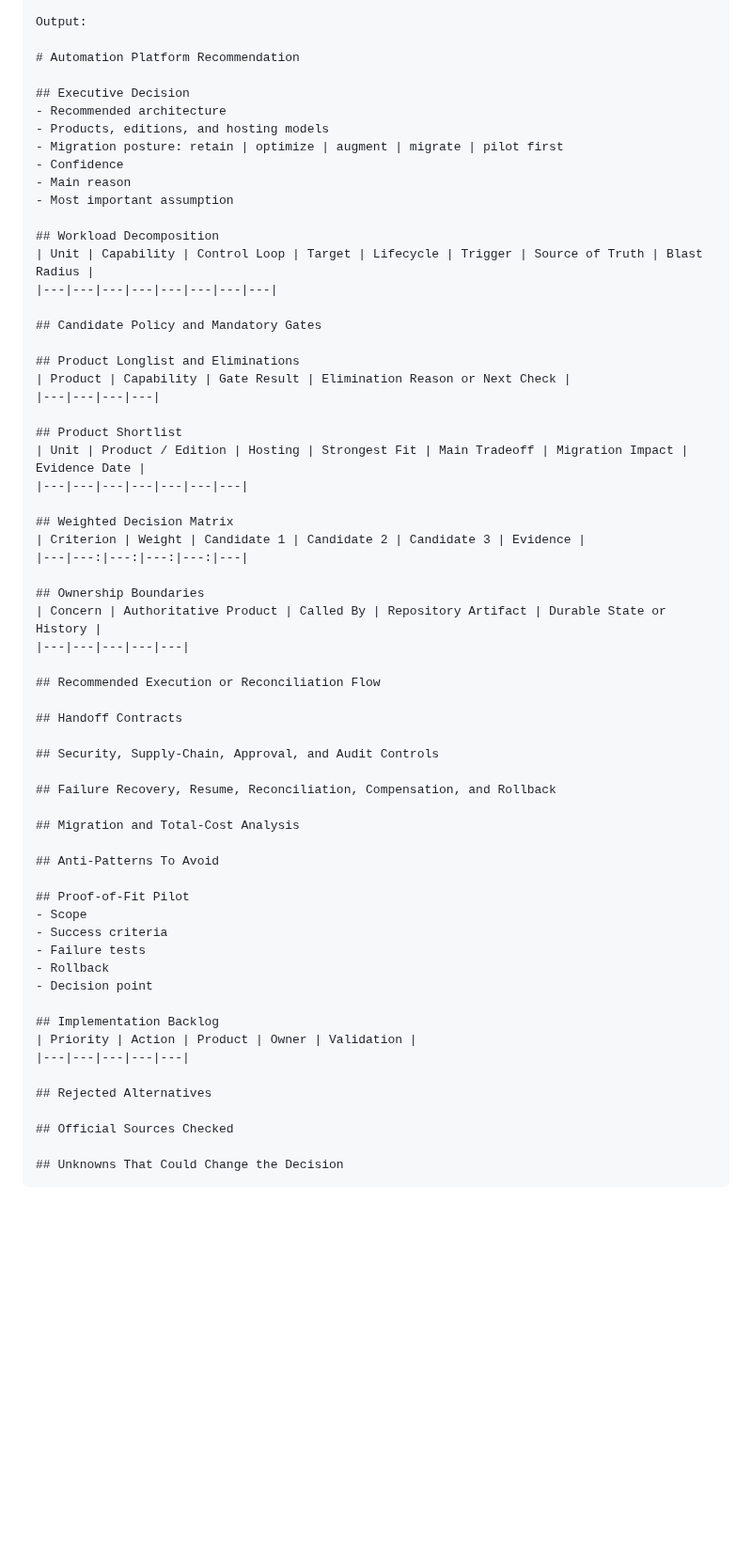
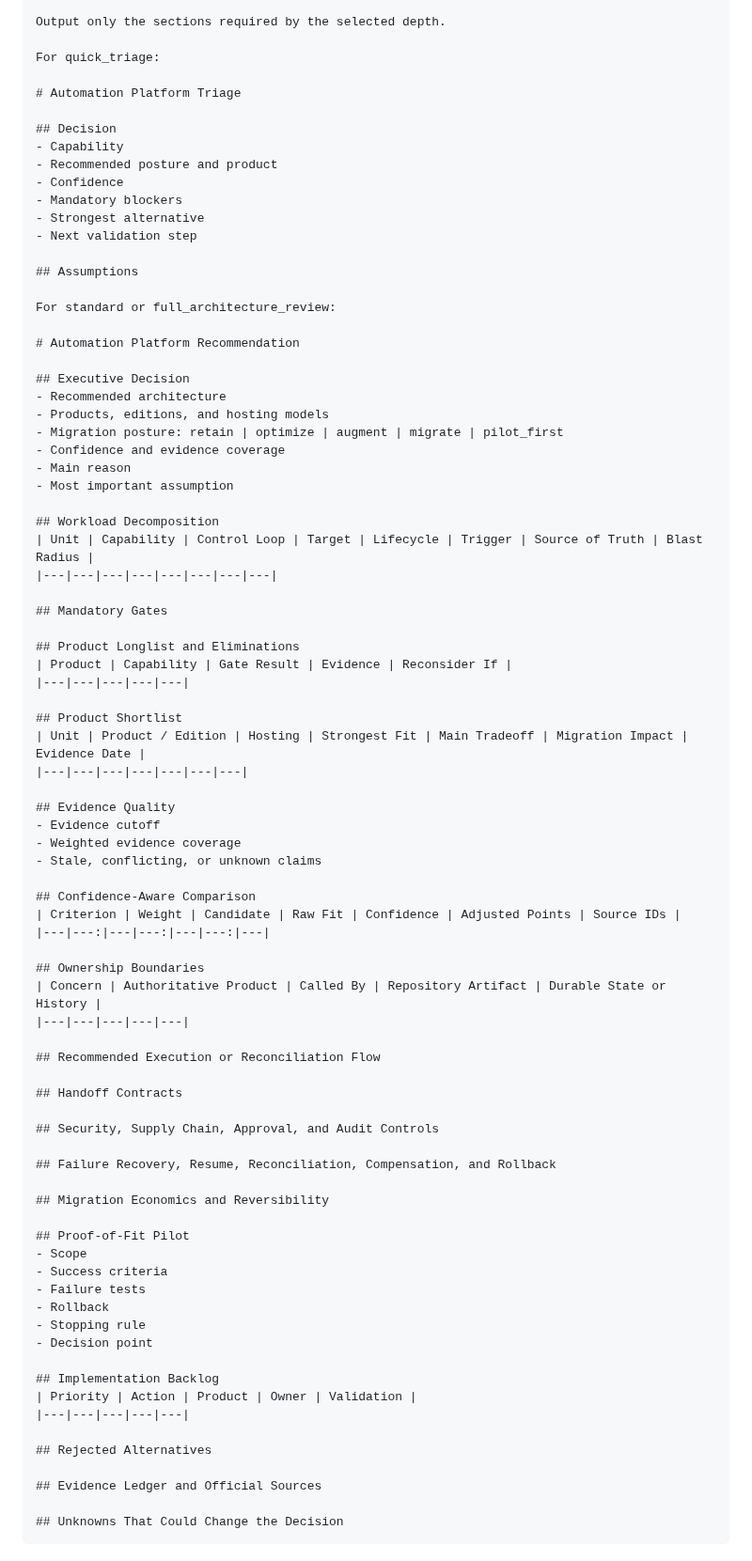
Before and after one commit to Quazmoz/agentdefaults, a Markdown page: prompts/planning/select-automation-platform.md, the part around one of its changes. Shown at 94% size. GitHub-like rendering; blank space fills up the shorter version.

````diff
--- a/prompts/planning/select-automation-platform.md
+++ b/prompts/planning/select-automation-platform.md
@@ -102,13 +127,29 @@ Do not:
 
-Output:
+Output only the sections required by the selected depth.
+
+For quick_triage:
+
+# Automation Platform Triage
+
+## Decision
+- Capability
+- Recommended posture and product
+- Confidence
+- Mandatory blockers
+- Strongest alternative
+- Next validation step
+
+## Assumptions
+
+For standard or full_architecture_review:
 
 # Automation Platform Recommendation
 
 ## Executive Decision
 - Recommended architecture
 - Products, editions, and hosting models
-- Migration posture: retain | optimize | augment | migrate | pilot first
-- Confidence
+- Migration posture: retain | optimize | augment | migrate | pilot_first
+- Confidence and evidence coverage
 - Main reason
 - Most important assumption
 
@@ -116,19 +157,24 @@ Output:
 | Unit | Capability | Control Loop | Target | Lifecycle | Trigger | Source of Truth | Blast Radius |
 |---|---|---|---|---|---|---|---|
 
-## Candidate Policy and Mandatory Gates
+## Mandatory Gates
 
 ## Product Longlist and Eliminations
-| Product | Capability | Gate Result | Elimination Reason or Next Check |
-|---|---|---|---|
+| Product | Capability | Gate Result | Evidence | Reconsider If |
+|---|---|---|---|---|
 
 ## Product Shortlist
 | Unit | Product / Edition | Hosting | Strongest Fit | Main Tradeoff | Migration Impact | Evidence Date |
 |---|---|---|---|---|---|---|
 
-## Weighted Decision Matrix
-| Criterion | Weight | Candidate 1 | Candidate 2 | Candidate 3 | Evidence |
-|---|---:|---:|---:|---:|---|
+## Evidence Quality
+- Evidence cutoff
+- Weighted evidence coverage
+- Stale, conflicting, or unknown claims
+
+## Confidence-Aware Comparison
+| Criterion | Weight | Candidate | Raw Fit | Confidence | Adjusted Points | Source IDs |
+|---|---:|---|---:|---|---:|---|
 
 ## Ownership Boundaries
 | Concern | Authoritative Product | Called By | Repository Artifact | Durable State or History |
@@ -138,19 +184,18 @@ Output:
 
 ## Handoff Contracts
 
-## Security, Supply-Chain, Approval, and Audit Controls
+## Security, Supply Chain, Approval, and Audit Controls
 
 ## Failure Recovery, Resume, Reconciliation, Compensation, and Rollback
 
-## Migration and Total-Cost Analysis
-
-## Anti-Patterns To Avoid
+## Migration Economics and Reversibility
 
 ## Proof-of-Fit Pilot
 - Scope
 - Success criteria
 - Failure tests
 - Rollback
+- Stopping rule
 - Decision point
 
 ## Implementation Backlog
@@ -159,7 +204,7 @@ Output:
 
 ## Rejected Alternatives
 
-## Official Sources Checked
+## Evidence Ledger and Official Sources
 
 ## Unknowns That Could Change the Decision
 ```
````
Also changed, not shown: other parts of prompts/planning/select-automation-platform.md (+54 -27 lines).
